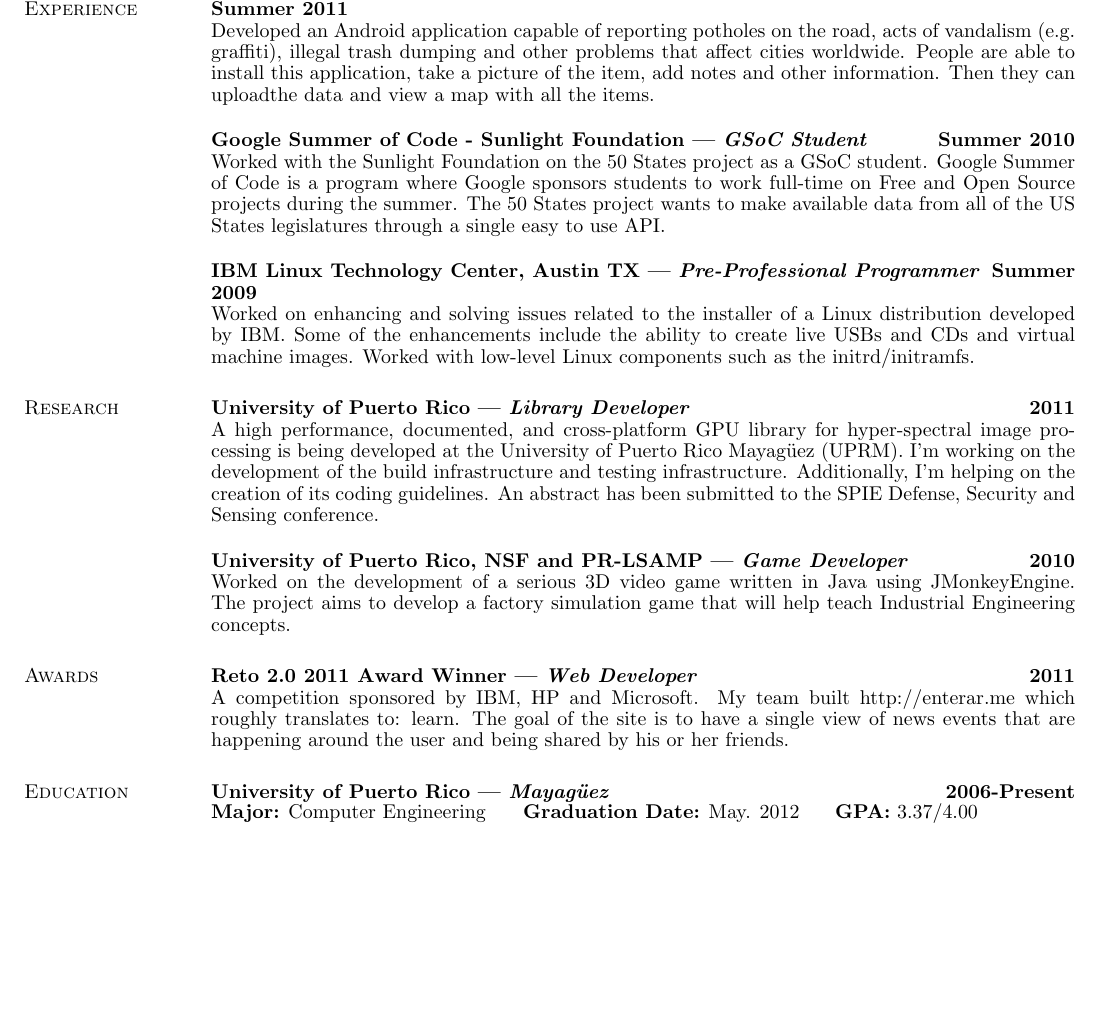
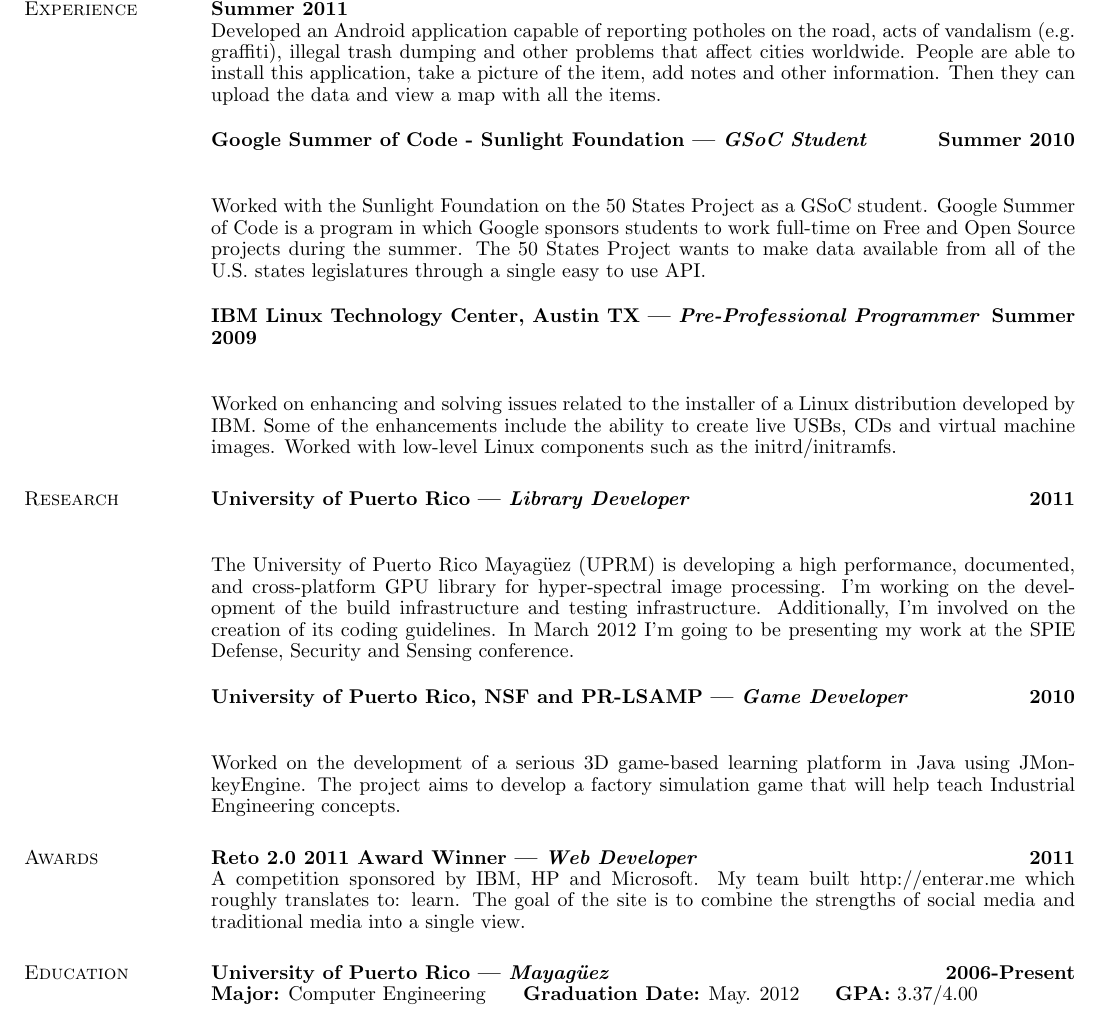
Before and after one commit to gabriel4649/tatsuhirosatou.github.io, a LaTeX CV (latex-resume-src/paciorek-cv.tex): part of the page before the commit and part of page 1 of 2 after it, cut so that both start at the same text, the shorter picture padded with empty space. Compiled offline with pdfLaTeX.

Commit message:
Started updating pdf resume, more additions to site.

```diff
--- a/latex-resume-src/paciorek-cv.tex
+++ b/latex-resume-src/paciorek-cv.tex
@@ -48,33 +48,35 @@ PHP & Git/Hg/Svn  &
 
 {\bf Track All Inc, Caguas PR | {\em Mobile Software Developer and Systems Administrator} \hfill {\bf Summer 2011 \\} }
 \vspace{-.01cm}
-Developed an Android application capable of reporting potholes on the road, acts of vandalism (e.g. graffiti), illegal trash dumping and other problems that affect cities worldwide. People are able to install this application, take a picture of the item, add notes and other information. Then they can uploadthe data and view a map with all the items.
+Developed an Android application capable of reporting potholes on the road, acts of vandalism (e.g. graffiti), illegal trash dumping and other problems that affect cities worldwide. People are able to install this application, take a picture of the item, add notes and other information. Then they can upload the data and view a map with all the items.
 
 {\bf Google Summer of Code - Sunlight Foundation | {\em GSoC Student} \hfill {\bf Summer 2010 \\} }
 \vspace{-.01cm}
-Worked with the Sunlight Foundation on the 50 States project as a GSoC student. Google Summer of Code is a program where Google sponsors students to work full-time on Free and Open Source projects during the summer. The 50 States project wants to make available data from all of the US States legislatures through a single easy to use API.
+
+Worked with the Sunlight Foundation on the 50 States Project as a GSoC student. Google Summer of Code is a program in which Google sponsors students to work full-time on Free and Open Source projects during the summer. The 50 States Project wants to make data available from all of the U.S. states legislatures through a single easy to use API.
 
 {\bf IBM Linux Technology Center, Austin TX | {\em Pre-Professional Programmer} \hfill {\bf Summer 2009 \\} }
 \vspace{-.01cm}
-Worked on enhancing and solving issues related to the installer of a Linux distribution developed
-by IBM. Some of the enhancements include the ability to create live USBs and CDs and virtual
-machine images. Worked with low-level Linux components such as the initrd/initramfs.
+
+Worked on enhancing and solving issues related to the installer of a Linux distribution developed by IBM. Some of the enhancements include the ability to create live USBs, CDs and virtual machine images. Worked with low-level Linux components such as the initrd/initramfs.
 
 \section{\sc Research}
 
 {\bf University of Puerto Rico | {\em Library Developer} \hfill {\bf 2011 \\} }
 \vspace{-.01cm}
-A high performance, documented, and cross-platform GPU library for hyper-spectral image processing is being developed at the University of Puerto Rico Mayagüez (UPRM). I'm working on the development of the build infrastructure and testing infrastructure. Additionally, I'm helping on the creation of its coding guidelines. An abstract has been submitted to the SPIE Defense, Security and Sensing conference.
+
+The University of Puerto Rico Mayagüez (UPRM) is developing a high performance, documented, and cross-platform GPU library for hyper-spectral image processing. I'm working on the development of the build infrastructure and testing infrastructure. Additionally, I'm involved on the creation of its coding guidelines. In March 2012 I'm going to be presenting my work at the SPIE Defense, Security and Sensing conference.
 
 {\bf University of Puerto Rico, NSF and PR-LSAMP | {\em Game Developer} \hfill {\bf 2010 \\} }
 \vspace{-.01cm}
-Worked on the development of a serious 3D video game written in Java using JMonkeyEngine. The project aims to develop a factory simulation game that will help teach Industrial Engineering concepts.
+
+Worked on the development of a serious 3D game-based learning platform in Java using JMonkeyEngine. The project aims to develop a factory simulation game that will help teach Industrial Engineering concepts.
 
 \section{\sc Awards}
 
 {\bf Reto 2.0 2011 Award Winner | {\em Web Developer} \hfill {\bf 2011 \\} }
 \vspace{-.01cm}
-A competition sponsored by IBM, HP and Microsoft. My team built http://enterar.me which roughly translates to: learn. The goal of the site is to have a single view of news events that are happening around the user and being shared by his or her friends.
+A competition sponsored by IBM, HP and Microsoft. My team built http://enterar.me which roughly translates to: learn. The goal of the site is to combine the strengths of social media and traditional media into a single view.
 
 %% \section{\sc Personal Projects}
 
```
Also changed, not shown: 1 other file.
